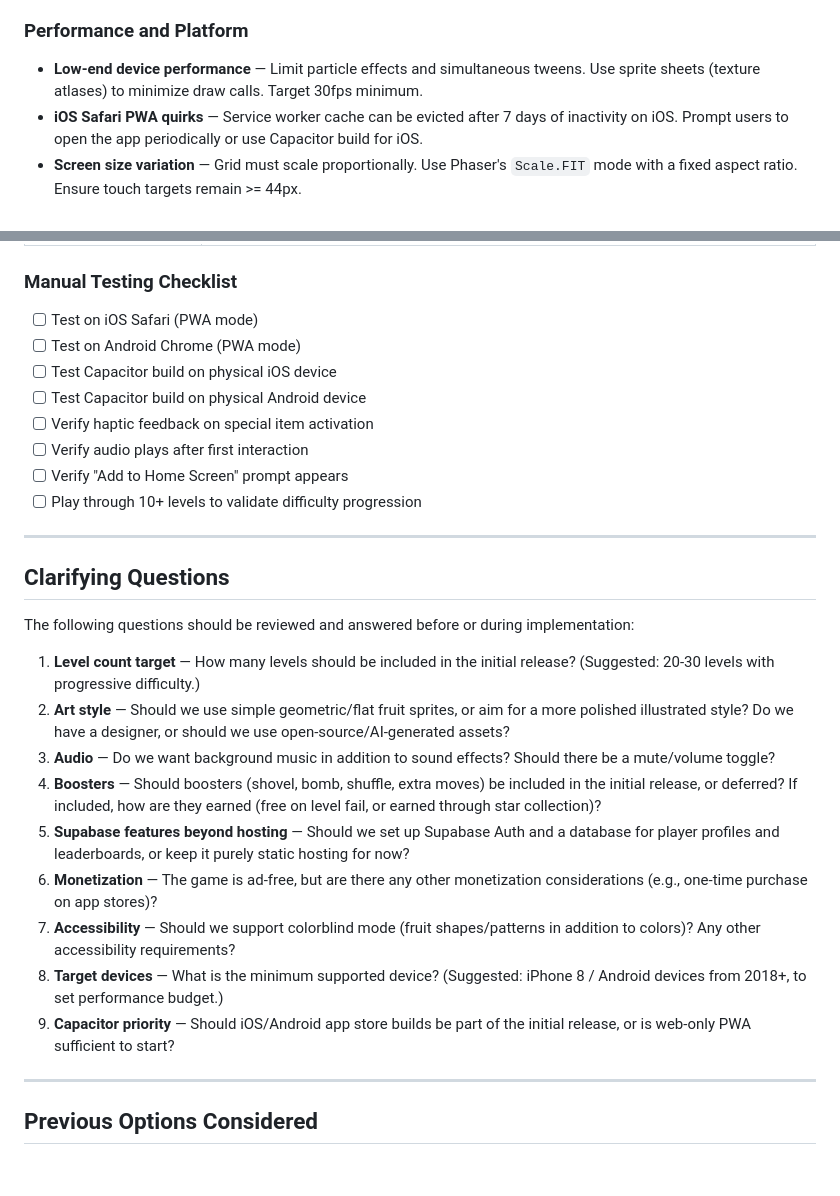
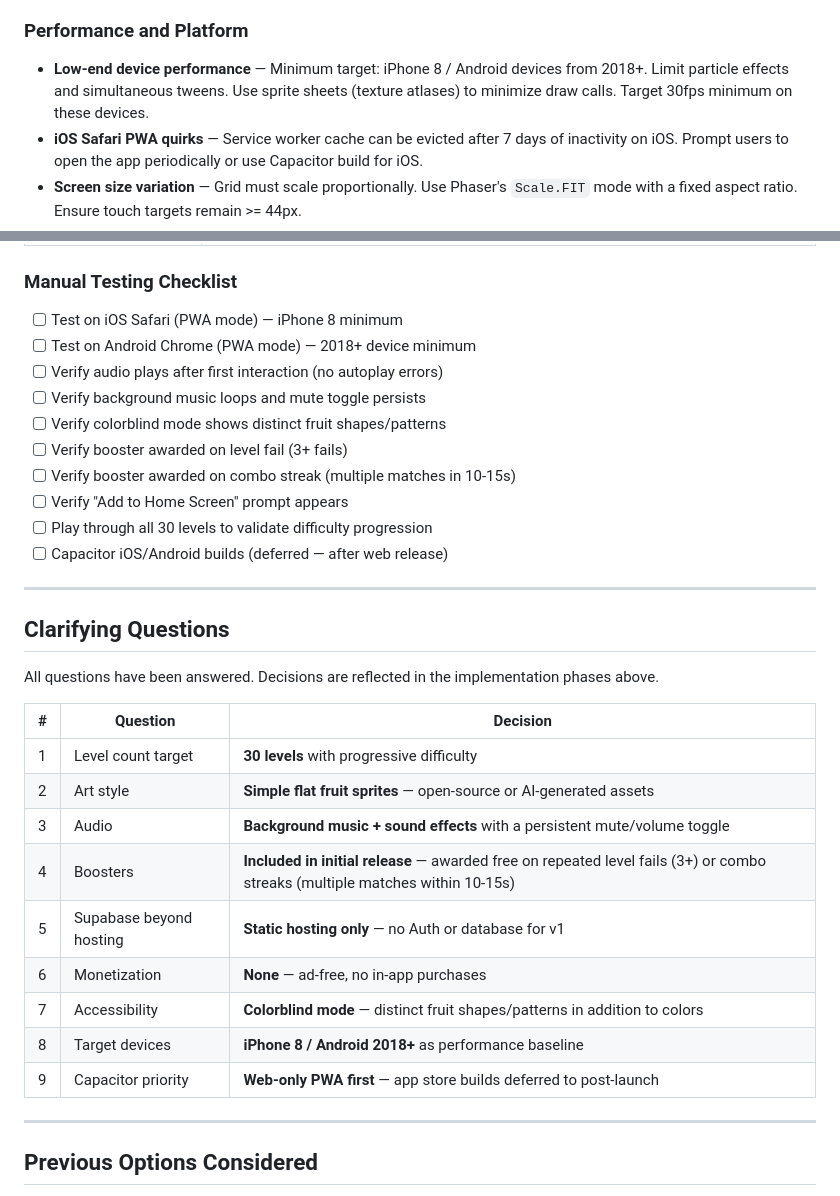
Before and after one commit to jennifertieu/fruit-crush, a Markdown page: PLAN.md, 2 parts joined by grey strips. Drawn GitHub-style; blank space fills up the shorter version.

Commit message:
feat: update plan.md from answered questions

```diff
--- a/PLAN.md
+++ b/PLAN.md
@@ -221,7 +242,7 @@ Reference: [RESEARCH.md - Scoring System](./RESEARCH.md#scoring-system).
 - **Ice under a stone block** — Ice should not exist under stone blocks. Level validation should prevent this.
 
 ### Performance and Platform
-- **Low-end device performance** — Limit particle effects and simultaneous tweens. Use sprite sheets (texture atlases) to minimize draw calls. Target 30fps minimum.
+- **Low-end device performance** — Minimum target: iPhone 8 / Android devices from 2018+. Limit particle effects and simultaneous tweens. Use sprite sheets (texture atlases) to minimize draw calls. Target 30fps minimum on these devices.
 - **iOS Safari PWA quirks** — Service worker cache can be evicted after 7 days of inactivity on iOS. Prompt users to open the app periodically or use Capacitor build for iOS.
 - **Screen size variation** — Grid must scale proportionally. Use Phaser's `Scale.FIT` mode with a fixed aspect ratio. Ensure touch targets remain >= 44px.
 - **Audio autoplay restrictions** — Browsers block autoplay audio. Play audio only after the first user interaction (tap to start on menu screen).
@@ -259,30 +280,34 @@ Reference: [RESEARCH.md - Scoring System](./RESEARCH.md#scoring-system).
 
 ### Manual Testing Checklist
 
-- [ ] Test on iOS Safari (PWA mode)
-- [ ] Test on Android Chrome (PWA mode)
-- [ ] Test Capacitor build on physical iOS device
-- [ ] Test Capacitor build on physical Android device
-- [ ] Verify haptic feedback on special item activation
-- [ ] Verify audio plays after first interaction
+- [ ] Test on iOS Safari (PWA mode) — iPhone 8 minimum
+- [ ] Test on Android Chrome (PWA mode) — 2018+ device minimum
+- [ ] Verify audio plays after first interaction (no autoplay errors)
+- [ ] Verify background music loops and mute toggle persists
+- [ ] Verify colorblind mode shows distinct fruit shapes/patterns
+- [ ] Verify booster awarded on level fail (3+ fails)
+- [ ] Verify booster awarded on combo streak (multiple matches in 10-15s)
 - [ ] Verify "Add to Home Screen" prompt appears
-- [ ] Play through 10+ levels to validate difficulty progression
+- [ ] Play through all 30 levels to validate difficulty progression
+- [ ] Capacitor iOS/Android builds (deferred — after web release)
 
 ---
 
 ## Clarifying Questions
 
-The following questions should be reviewed and answered before or during implementation:
+All questions have been answered. Decisions are reflected in the implementation phases above.
 
-1. **Level count target** — How many levels should be included in the initial release? (Suggested: 20-30 levels with progressive difficulty.)
-2. **Art style** — Should we use simple geometric/flat fruit sprites, or aim for a more polished illustrated style? Do we have a designer, or should we use open-source/AI-generated assets?
-3. **Audio** — Do we want background music in addition to sound effects? Should there be a mute/volume toggle?
-4. **Boosters** — Should boosters (shovel, bomb, shuffle, extra moves) be included in the initial release, or deferred? If included, how are they earned (free on level fail, or earned through star collection)?
-5. **Supabase features beyond hosting** — Should we set up Supabase Auth and a database for player profiles and leaderboards, or keep it purely static hosting for now?
-6. **Monetization** — The game is ad-free, but are there any other monetization considerations (e.g., one-time purchase on app stores)?
-7. **Accessibility** — Should we support colorblind mode (fruit shapes/patterns in addition to colors)? Any other accessibility requirements?
-8. **Target devices** — What is the minimum supported device? (Suggested: iPhone 8 / Android devices from 2018+, to set performance budget.)
-9. **Capacitor priority** — Should iOS/Android app store builds be part of the initial release, or is web-only PWA sufficient to start?
+| # | Question | Decision |
+|---|---|---|
+| 1 | Level count target | **30 levels** with progressive difficulty |
+| 2 | Art style | **Simple flat fruit sprites** — open-source or AI-generated assets |
+| 3 | Audio | **Background music + sound effects** with a persistent mute/volume toggle |
+| 4 | Boosters | **Included in initial release** — awarded free on repeated level fails (3+) or combo streaks (multiple matches within 10-15s) |
+| 5 | Supabase beyond hosting | **Static hosting only** — no Auth or database for v1 |
+| 6 | Monetization | **None** — ad-free, no in-app purchases |
+| 7 | Accessibility | **Colorblind mode** — distinct fruit shapes/patterns in addition to colors |
+| 8 | Target devices | **iPhone 8 / Android 2018+** as performance baseline |
+| 9 | Capacitor priority | **Web-only PWA first** — app store builds deferred to post-launch |
 
 ---
 
```
Also changed, not shown: other parts of PLAN.md (+27 -6 lines).
